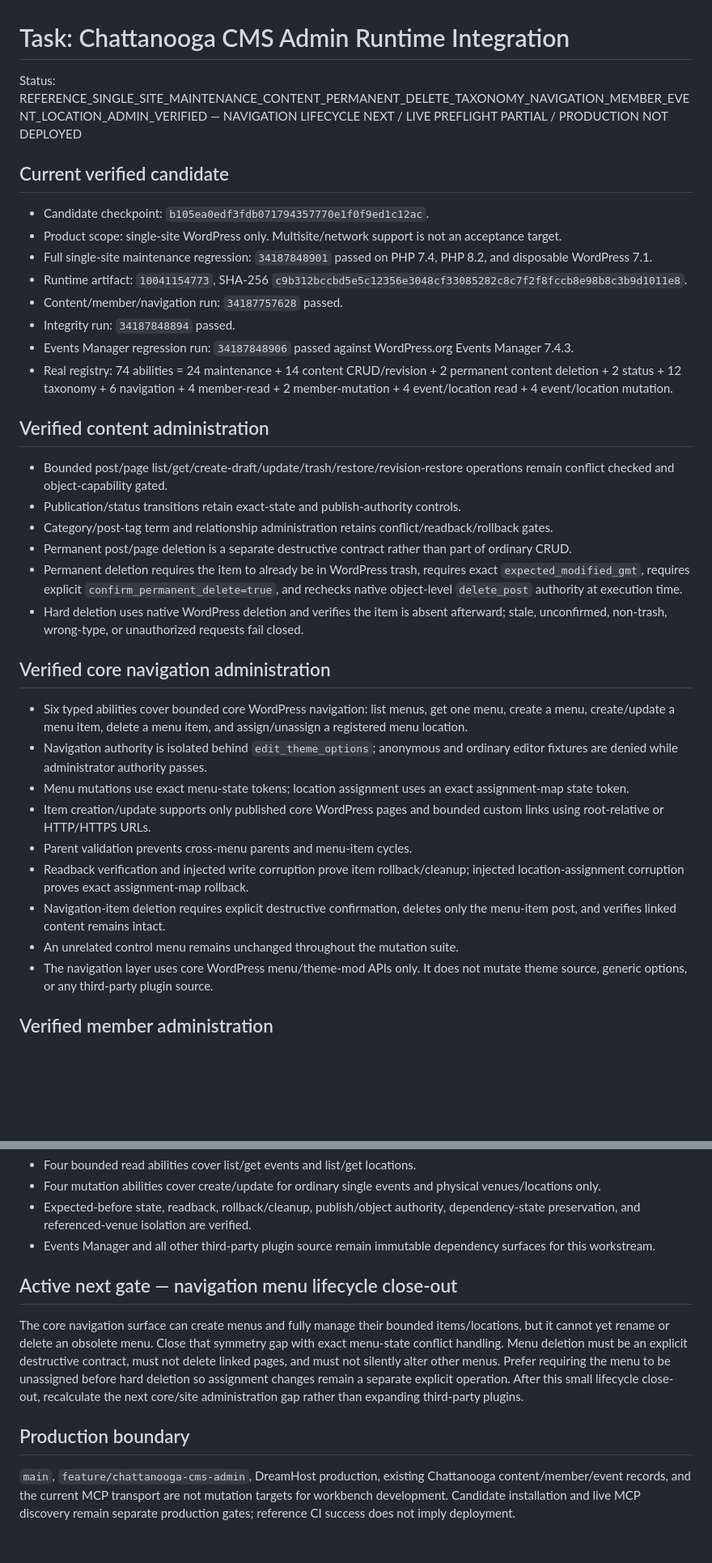
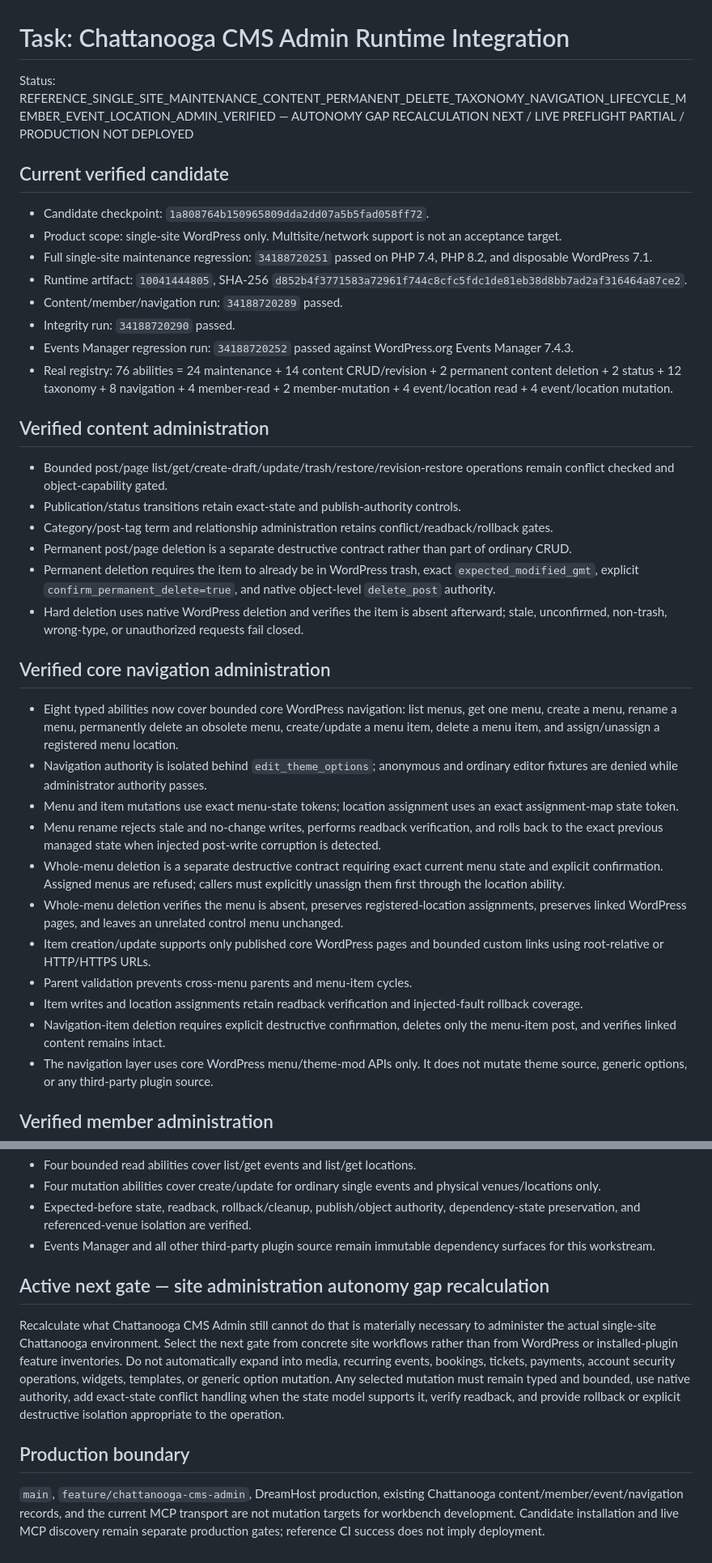
Before and after one commit to stanfieldjd/chattanooga-music-scene, a Markdown page: workbench/tasks/chattanooga-cms-admin-runtime.md, 2 parts joined by grey strips. Shown at 81% size. Rendered like a GitHub page; blank space fills up the shorter version.

Commit message:
Record verified navigation lifecycle administration

```diff
--- a/workbench/tasks/chattanooga-cms-admin-runtime.md
+++ b/workbench/tasks/chattanooga-cms-admin-runtime.md
@@ -1,17 +1,17 @@
 # Task: Chattanooga CMS Admin Runtime Integration
 
-Status: REFERENCE_SINGLE_SITE_MAINTENANCE_CONTENT_PERMANENT_DELETE_TAXONOMY_NAVIGATION_MEMBER_EVENT_LOCATION_ADMIN_VERIFIED — NAVIGATION LIFECYCLE NEXT / LIVE PREFLIGHT PARTIAL / PRODUCTION NOT DEPLOYED
+Status: REFERENCE_SINGLE_SITE_MAINTENANCE_CONTENT_PERMANENT_DELETE_TAXONOMY_NAVIGATION_LIFECYCLE_MEMBER_EVENT_LOCATION_ADMIN_VERIFIED — AUTONOMY GAP RECALCULATION NEXT / LIVE PREFLIGHT PARTIAL / PRODUCTION NOT DEPLOYED
 
 ## Current verified candidate
 
-- Candidate checkpoint: `b105ea0edf3fdb071794357770e1f0f9ed1c12ac`.
+- Candidate checkpoint: `1a808764b150965809dda2dd07a5b5fad058ff72`.
 - Product scope: single-site WordPress only. Multisite/network support is not an acceptance target.
-- Full single-site maintenance regression: `34187848901` passed on PHP 7.4, PHP 8.2, and disposable WordPress 7.1.
-- Runtime artifact: `10041154773`, SHA-256 `c9b312bccbd5e5c12356e3048cf33085282c8c7f2f8fccb8e98b8c3b9d1011e8`.
-- Content/member/navigation run: `34187757628` passed.
-- Integrity run: `34187848894` passed.
-- Events Manager regression run: `34187848906` passed against WordPress.org Events Manager 7.4.3.
-- Real registry: 74 abilities = 24 maintenance + 14 content CRUD/revision + 2 permanent content deletion + 2 status + 12 taxonomy + 6 navigation + 4 member-read + 2 member-mutation + 4 event/location read + 4 event/location mutation.
+- Full single-site maintenance regression: `34188720251` passed on PHP 7.4, PHP 8.2, and disposable WordPress 7.1.
+- Runtime artifact: `10041444805`, SHA-256 `d852b4f3771583a72961f744c8cfc5fdc1de81eb38d8bb7ad2af316464a87ce2`.
+- Content/member/navigation run: `34188720289` passed.
+- Integrity run: `34188720290` passed.
+- Events Manager regression run: `34188720252` passed against WordPress.org Events Manager 7.4.3.
+- Real registry: 76 abilities = 24 maintenance + 14 content CRUD/revision + 2 permanent content deletion + 2 status + 12 taxonomy + 8 navigation + 4 member-read + 2 member-mutation + 4 event/location read + 4 event/location mutation.
 
 ## Verified content administration
 
@@ -19,19 +19,21 @@ Status: REFERENCE_SINGLE_SITE_MAINTENANCE_CONTENT_PERMANENT_DELETE_TAXONOMY_NAVI
 - Publication/status transitions retain exact-state and publish-authority controls.
 - Category/post-tag term and relationship administration retains conflict/readback/rollback gates.
 - Permanent post/page deletion is a separate destructive contract rather than part of ordinary CRUD.
-- Permanent deletion requires the item to already be in WordPress trash, requires exact `expected_modified_gmt`, requires explicit `confirm_permanent_delete=true`, and rechecks native object-level `delete_post` authority at execution time.
+- Permanent deletion requires the item to already be in WordPress trash, exact `expected_modified_gmt`, explicit `confirm_permanent_delete=true`, and native object-level `delete_post` authority.
 - Hard deletion uses native WordPress deletion and verifies the item is absent afterward; stale, unconfirmed, non-trash, wrong-type, or unauthorized requests fail closed.
 
 ## Verified core navigation administration
 
-- Six typed abilities cover bounded core WordPress navigation: list menus, get one menu, create a menu, create/update a menu item, delete a menu item, and assign/unassign a registered menu location.
+- Eight typed abilities now cover bounded core WordPress navigation: list menus, get one menu, create a menu, rename a menu, permanently delete an obsolete menu, create/update a menu item, delete a menu item, and assign/unassign a registered menu location.
 - Navigation authority is isolated behind `edit_theme_options`; anonymous and ordinary editor fixtures are denied while administrator authority passes.
-- Menu mutations use exact menu-state tokens; location assignment uses an exact assignment-map state token.
+- Menu and item mutations use exact menu-state tokens; location assignment uses an exact assignment-map state token.
+- Menu rename rejects stale and no-change writes, performs readback verification, and rolls back to the exact previous managed state when injected post-write corruption is detected.
+- Whole-menu deletion is a separate destructive contract requiring exact current menu state and explicit confirmation. Assigned menus are refused; callers must explicitly unassign them first through the location ability.
+- Whole-menu deletion verifies the menu is absent, preserves registered-location assignments, preserves linked WordPress pages, and leaves an unrelated control menu unchanged.
 - Item creation/update supports only published core WordPress pages and bounded custom links using root-relative or HTTP/HTTPS URLs.
 - Parent validation prevents cross-menu parents and menu-item cycles.
-- Readback verification and injected write corruption prove item rollback/cleanup; injected location-assignment corruption proves exact assignment-map rollback.
+- Item writes and location assignments retain readback verification and injected-fault rollback coverage.
 - Navigation-item deletion requires explicit destructive confirmation, deletes only the menu-item post, and verifies linked content remains intact.
-- An unrelated control menu remains unchanged throughout the mutation suite.
 - The navigation layer uses core WordPress menu/theme-mod APIs only. It does not mutate theme source, generic options, or any third-party plugin source.
 
 ## Verified member administration
@@ -50,10 +52,10 @@ Status: REFERENCE_SINGLE_SITE_MAINTENANCE_CONTENT_PERMANENT_DELETE_TAXONOMY_NAVI
 - Expected-before state, readback, rollback/cleanup, publish/object authority, dependency-state preservation, and referenced-venue isolation are verified.
 - Events Manager and all other third-party plugin source remain immutable dependency surfaces for this workstream.
 
-## Active next gate — navigation menu lifecycle close-out
+## Active next gate — site administration autonomy gap recalculation
 
-The core navigation surface can create menus and fully manage their bounded items/locations, but it cannot yet rename or delete an obsolete menu. Close that symmetry gap with exact menu-state conflict handling. Menu deletion must be an explicit destructive contract, must not delete linked pages, and must not silently alter other menus. Prefer requiring the menu to be unassigned before hard deletion so assignment changes remain a separate explicit operation. After this small lifecycle close-out, recalculate the next core/site administration gap rather than expanding third-party plugins.
+Recalculate what Chattanooga CMS Admin still cannot do that is materially necessary to administer the actual single-site Chattanooga environment. Select the next gate from concrete site workflows rather than from WordPress or installed-plugin feature inventories. Do not automatically expand into media, recurring events, bookings, tickets, payments, account security operations, widgets, templates, or generic option mutation. Any selected mutation must remain typed and bounded, use native authority, add exact-state conflict handling when the state model supports it, verify readback, and provide rollback or explicit destructive isolation appropriate to the operation.
 
 ## Production boundary
 
-`main`, `feature/chattanooga-cms-admin`, DreamHost production, existing Chattanooga content/member/event records, and the current MCP transport are not mutation targets for workbench development. Candidate installation and live MCP discovery remain separate production gates; reference CI success does not imply deployment.
+`main`, `feature/chattanooga-cms-admin`, DreamHost production, existing Chattanooga content/member/event/navigation records, and the current MCP transport are not mutation targets for workbench development. Candidate installation and live MCP discovery remain separate production gates; reference CI success does not imply deployment.
```
